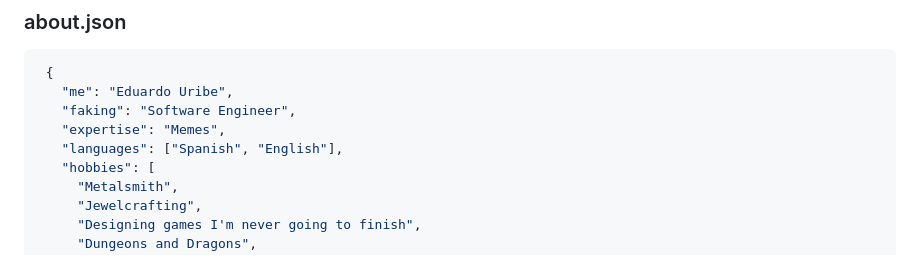
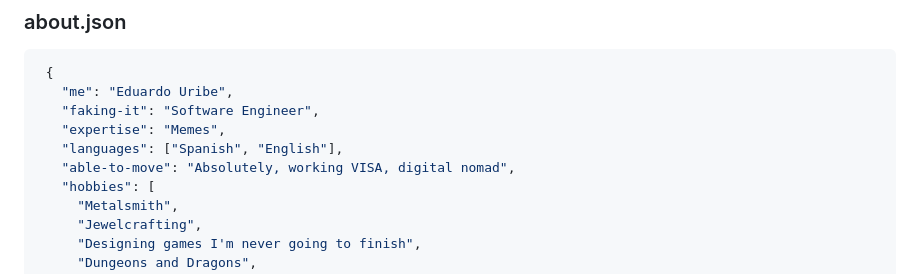
Before and after one commit to EduardoU24/EduardoU24, a Markdown page: README.md, the part around the change. GitHub-like rendering.

````diff
--- a/README.md
+++ b/README.md
@@ -21,9 +21,10 @@ Checkout my [![Resume CV](https://img.shields.io/badge/-Resume%20CV-8e44ad?style
  ```json
   {
     "me": "Eduardo Uribe",
-    "faking": "Software Engineer",
+    "faking-it": "Software Engineer",
     "expertise": "Memes",
     "languages": ["Spanish", "English"],
+    "able-to-move": "Absolutely, working VISA, digital nomad",
     "hobbies": [
       "Metalsmith",
       "Jewelcrafting",
````
